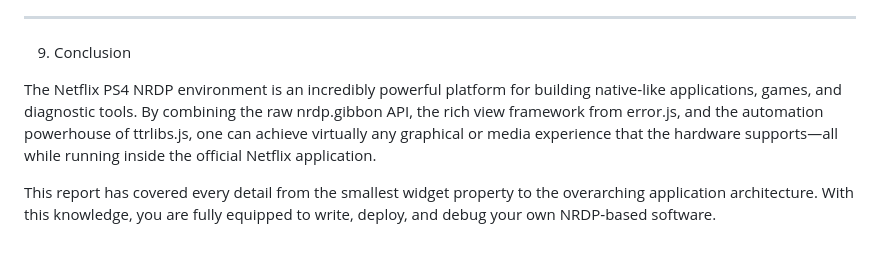
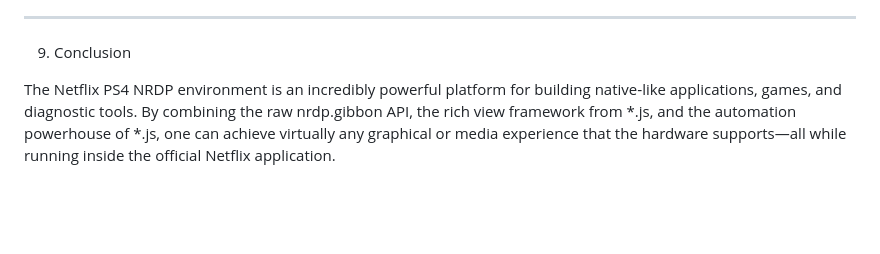
Before and after one commit to MexrlDev/repo, a Markdown page: Netflix-N-Hack/Developer-Folder/Researches.md, the part around the change. Drawn GitHub-style; blank space fills up the shorter version.

```diff
--- a/Netflix-N-Hack/Developer-Folder/Researches.md
+++ b/Netflix-N-Hack/Developer-Folder/Researches.md
@@ -648,6 +648,4 @@ Test automation library ttrlibs.js MiniMePlayer, sceneCapture, scenediff, simone
 
 9. Conclusion
 
-The Netflix PS4 NRDP environment is an incredibly powerful platform for building native‑like applications, games, and diagnostic tools.  By combining the raw nrdp.gibbon API, the rich view framework from error.js, and the automation powerhouse of ttrlibs.js, one can achieve virtually any graphical or media experience that the hardware supports—all while running inside the official Netflix application.
-
-This report has covered every detail from the smallest widget property to the overarching application architecture.  With this knowledge, you are fully equipped to write, deploy, and debug your own NRDP‑based software.
+The Netflix PS4 NRDP environment is an incredibly powerful platform for building native‑like applications, games, and diagnostic tools.  By combining the raw nrdp.gibbon API, the rich view framework from *.js, and the automation powerhouse of *.js, one can achieve virtually any graphical or media experience that the hardware supports—all while running inside the official Netflix application.
```
